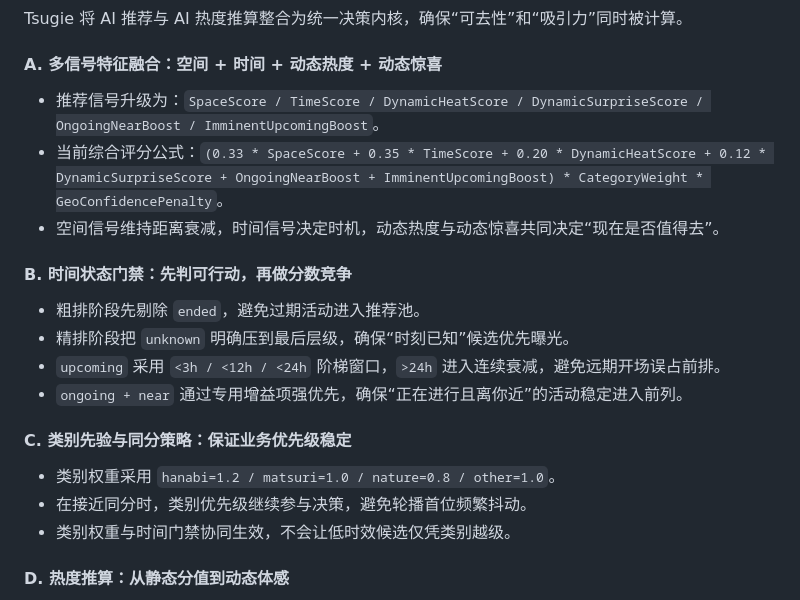
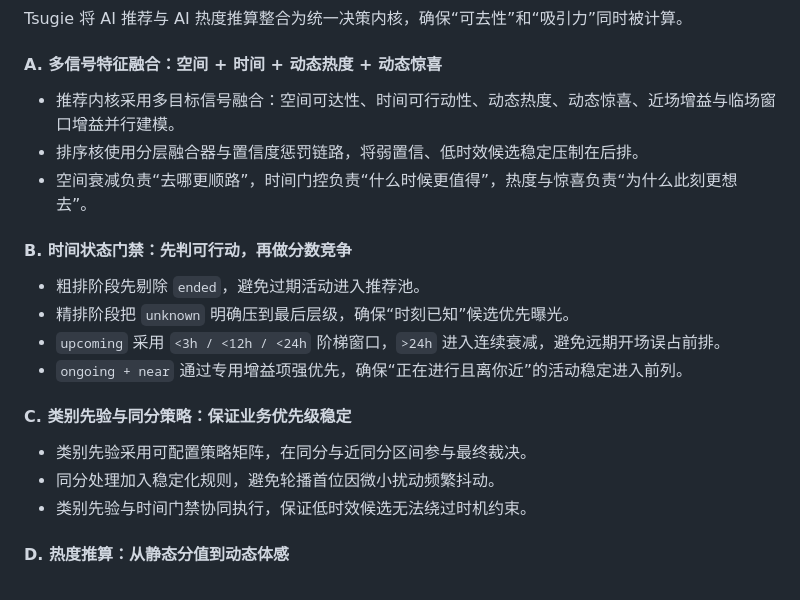
Before and after one commit to boogieLing/Tsugie, a Markdown page: README.md, the part around the change. GitHub-like rendering.

Commit message:
[DOC]: README移除评分公式权重并升级推荐算法技术表述

```diff
--- a/README.md
+++ b/README.md
@@ -122,9 +122,9 @@ Tsugie 将 AI 推荐与 AI 热度推算整合为统一决策内核，确保“
 
 #### A. 多信号特征融合：空间 + 时间 + 动态热度 + 动态惊喜
 
-- 推荐信号升级为：`SpaceScore / TimeScore / DynamicHeatScore / DynamicSurpriseScore / OngoingNearBoost / ImminentUpcomingBoost`。
-- 当前综合评分公式：`(0.33 * SpaceScore + 0.35 * TimeScore + 0.20 * DynamicHeatScore + 0.12 * DynamicSurpriseScore + OngoingNearBoost + ImminentUpcomingBoost) * CategoryWeight * GeoConfidencePenalty`。
-- 空间信号维持距离衰减，时间信号决定时机，动态热度与动态惊喜共同决定“现在是否值得去”。
+- 推荐内核采用多目标信号融合：空间可达性、时间可行动性、动态热度、动态惊喜、近场增益与临场窗口增益并行建模。
+- 排序核使用分层融合器与置信度惩罚链路，将弱置信、低时效候选稳定压制在后排。
+- 空间衰减负责“去哪更顺路”，时间门控负责“什么时候更值得”，热度与惊喜负责“为什么此刻更想去”。
 
 #### B. 时间状态门禁：先判可行动，再做分数竞争
 
@@ -135,9 +135,9 @@ Tsugie 将 AI 推荐与 AI 热度推算整合为统一决策内核，确保“
 
 #### C. 类别先验与同分策略：保证业务优先级稳定
 
-- 类别权重采用 `hanabi=1.2 / matsuri=1.0 / nature=0.8 / other=1.0`。
-- 在接近同分时，类别优先级继续参与决策，避免轮播首位频繁抖动。
-- 类别权重与时间门禁协同生效，不会让低时效候选仅凭类别越级。
+- 类别先验采用可配置策略矩阵，在同分与近同分区间参与最终裁决。
+- 同分处理加入稳定化规则，避免轮播首位因微小扰动频繁抖动。
+- 类别先验与时间门禁协同执行，保证低时效候选无法绕过时机约束。
 
 #### D. 热度推算：从静态分值到动态体感
 
```
